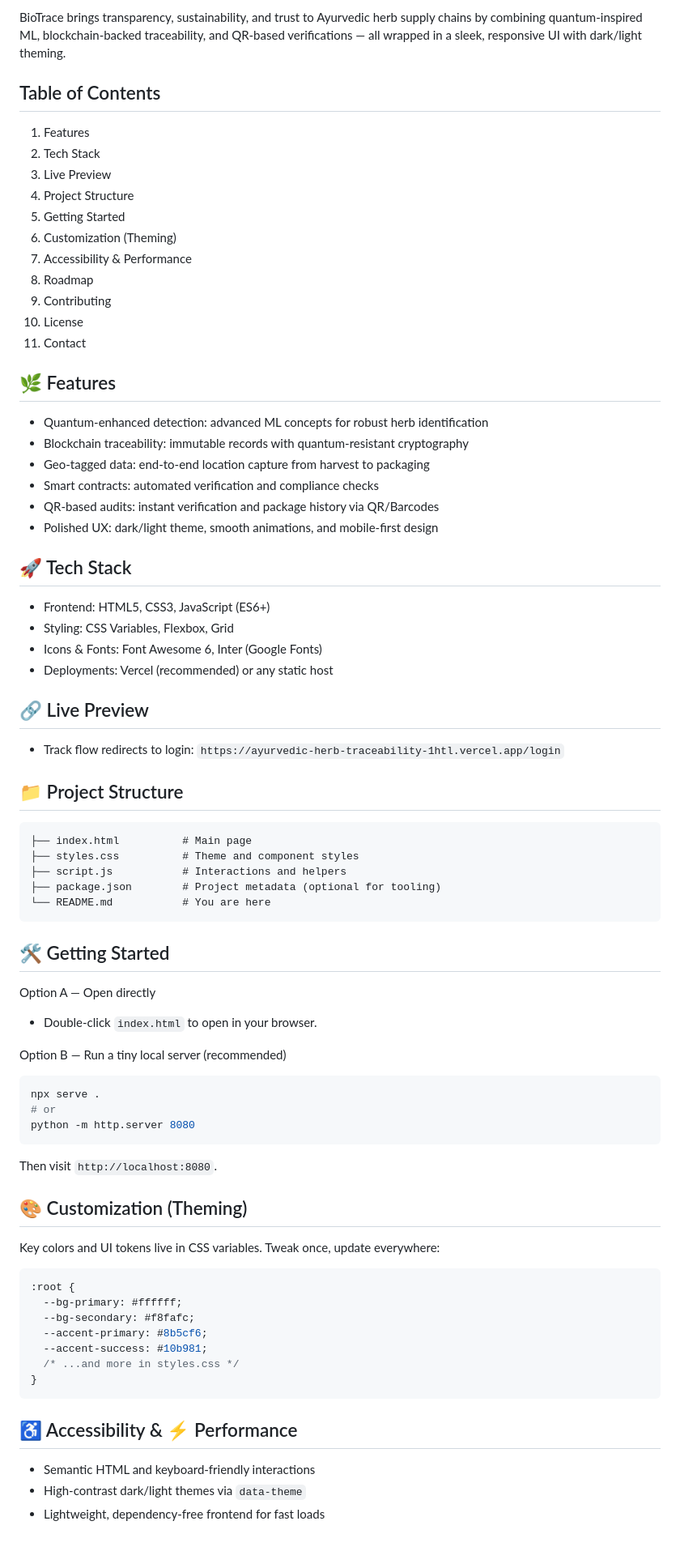
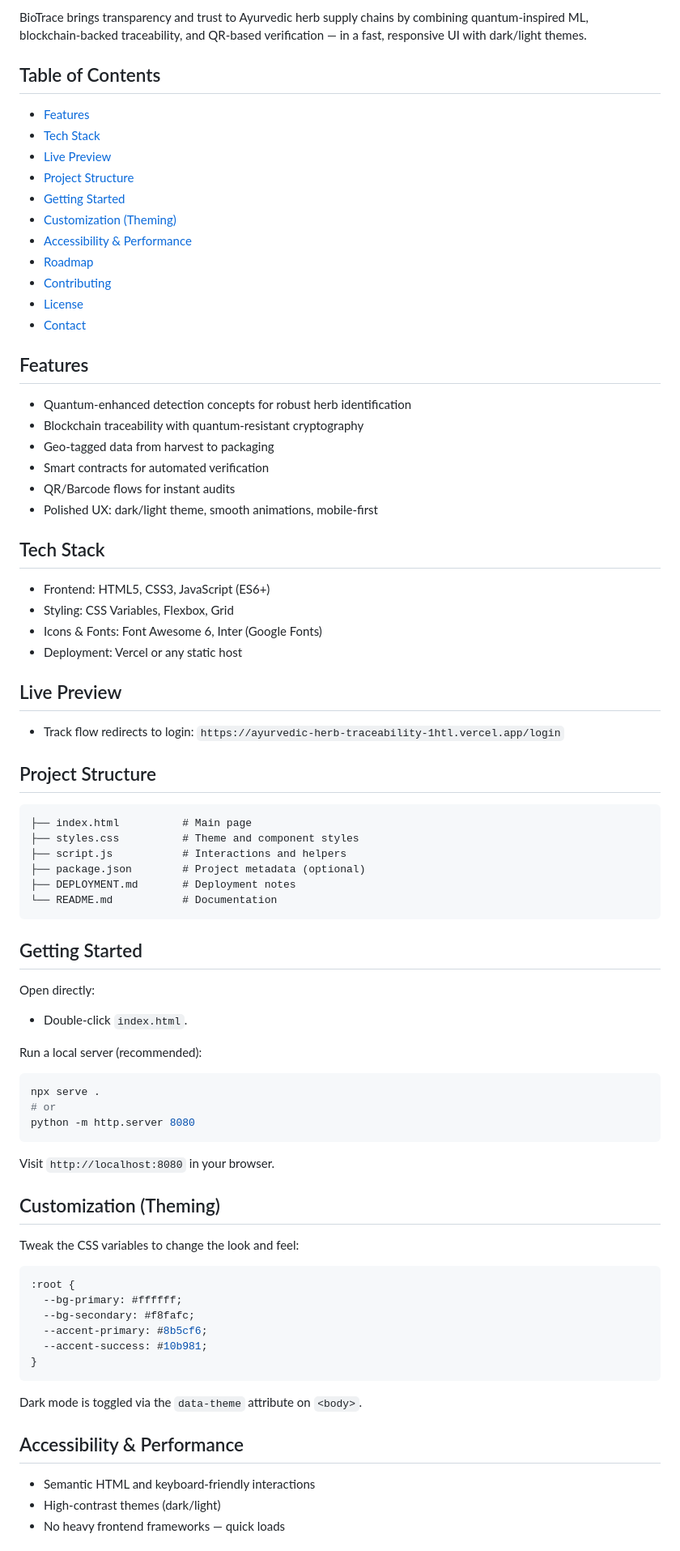
Before and after one commit to shivanyadutta/Bio_Trace, a Markdown page: README.md, the part around the change printed below. Shown: that part at 81% size. Rendered like a GitHub page.

````diff
--- a/README.md
+++ b/README.md
@@ -13,68 +10,67 @@ Quantum‑Enhanced Ayurvedic Herb Traceability System
 
-</div>
-
-BioTrace brings transparency, sustainability, and trust to Ayurvedic herb supply chains by combining quantum‑inspired ML, blockchain‑backed traceability, and QR‑based verifications — all wrapped in a sleek, responsive UI with dark/light theming.
+BioTrace brings transparency and trust to Ayurvedic herb supply chains by combining quantum‑inspired ML, blockchain‑backed traceability, and QR‑based verification — in a fast, responsive UI with dark/light themes.
 
 ## Table of Contents
 
-1. Features
-2. Tech Stack
-3. Live Preview
-4. Project Structure
-5. Getting Started
-6. Customization (Theming)
-7. Accessibility & Performance
-8. Roadmap
-9. Contributing
-10. License
-11. Contact
+- [Features](#features)
+- [Tech Stack](#tech-stack)
+- [Live Preview](#live-preview)
+- [Project Structure](#project-structure)
+- [Getting Started](#getting-started)
+- [Customization (Theming)](#customization-theming)
+- [Accessibility & Performance](#accessibility--performance)
+- [Roadmap](#roadmap)
+- [Contributing](#contributing)
+- [License](#license)
+- [Contact](#contact)
 
-## 🌿 Features
+## Features
 
-- Quantum‑enhanced detection: advanced ML concepts for robust herb identification
-- Blockchain traceability: immutable records with quantum‑resistant cryptography
-- Geo‑tagged data: end‑to‑end location capture from harvest to packaging
-- Smart contracts: automated verification and compliance checks
-- QR‑based audits: instant verification and package history via QR/Barcodes
-- Polished UX: dark/light theme, smooth animations, and mobile‑first design
+- Quantum‑enhanced detection concepts for robust herb identification
+- Blockchain traceability with quantum‑resistant cryptography
+- Geo‑tagged data from harvest to packaging
+- Smart contracts for automated verification
+- QR/Barcode flows for instant audits
+- Polished UX: dark/light theme, smooth animations, mobile‑first
 
-## 🚀 Tech Stack
+## Tech Stack
 
 - Frontend: HTML5, CSS3, JavaScript (ES6+)
 - Styling: CSS Variables, Flexbox, Grid
 - Icons & Fonts: Font Awesome 6, Inter (Google Fonts)
-- Deployments: Vercel (recommended) or any static host
+- Deployment: Vercel or any static host
 
-## 🔗 Live Preview
+## Live Preview
 
 - Track flow redirects to login: `https://ayurvedic-herb-traceability-1htl.vercel.app/login`
 
-## 📁 Project Structure
+## Project Structure
 
 ```
 ├── index.html          # Main page
 ├── styles.css          # Theme and component styles
 ├── script.js           # Interactions and helpers
-├── package.json        # Project metadata (optional for tooling)
-└── README.md           # You are here
+├── package.json        # Project metadata (optional)
+├── DEPLOYMENT.md       # Deployment notes
+└── README.md           # Documentation
 ```
 
-## 🛠️ Getting Started
+## Getting Started
 
-Option A — Open directly
-- Double‑click `index.html` to open in your browser.
+Open directly:
+- Double‑click `index.html`.
 
-Option B — Run a tiny local server (recommended)
+Run a local server (recommended):
 ```bash
 npx serve .
 # or
 python -m http.server 8080
 ```
-Then visit `http://localhost:8080`.
+Visit `http://localhost:8080` in your browser.
 
-## 🎨 Customization (Theming)
+## Customization (Theming)
 
-Key colors and UI tokens live in CSS variables. Tweak once, update everywhere:
+Tweak the CSS variables to change the look and feel:
 
 ```css
 :root {
@@ -82,13 +78,13 @@ Key colors and UI tokens live in CSS variables. Tweak once, update everywhere:
   --bg-secondary: #f8fafc;
   --accent-primary: #8b5cf6;
   --accent-success: #10b981;
-  /* ...and more in styles.css */
 }
 ```
+Dark mode is toggled via the `data-theme` attribute on `<body>`.
 
-## ♿ Accessibility & ⚡ Performance
+## Accessibility & Performance
 
 - Semantic HTML and keyboard‑friendly interactions
-- High‑contrast dark/light themes via `data-theme`
-- Lightweight, dependency‑free frontend for fast loads
+- High‑contrast themes (dark/light)
+- No heavy frontend frameworks — quick loads
 
````
Also changed, not shown: other parts of README.md (+15 -18 lines).
